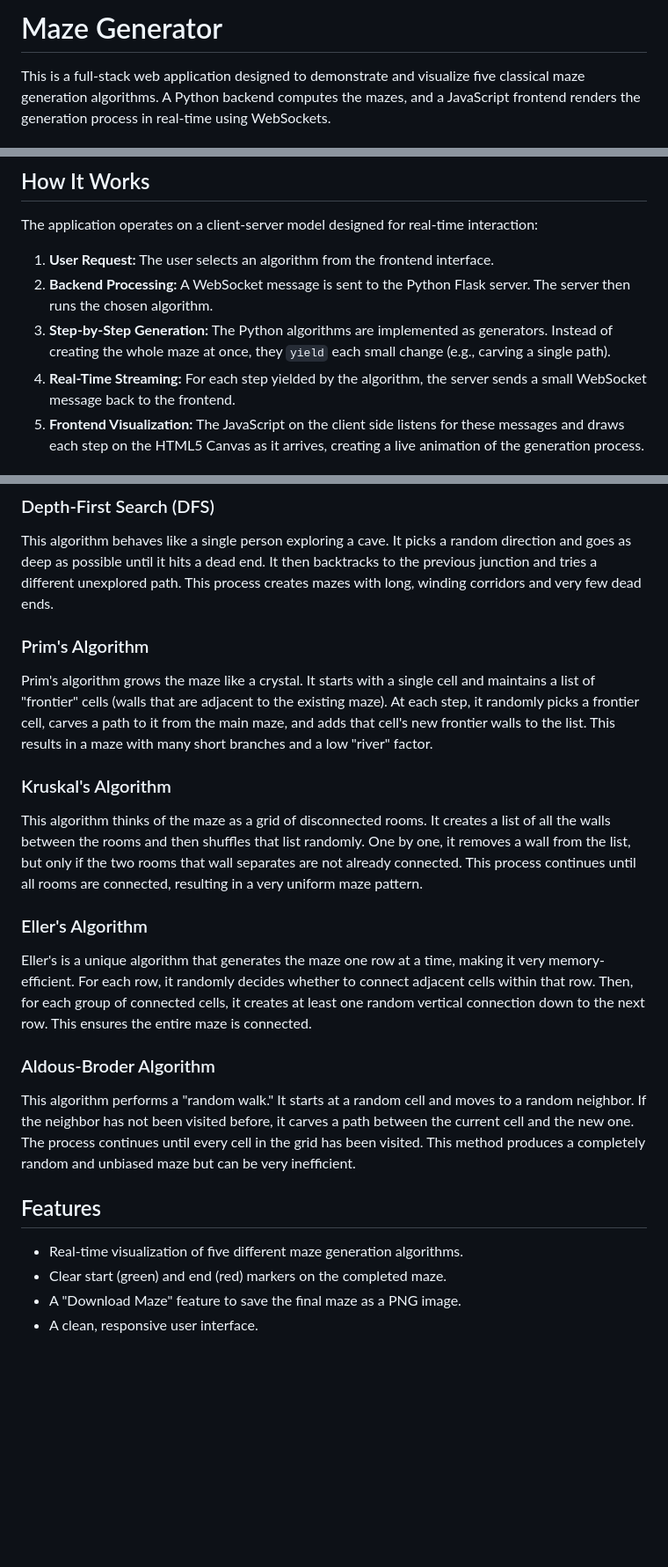
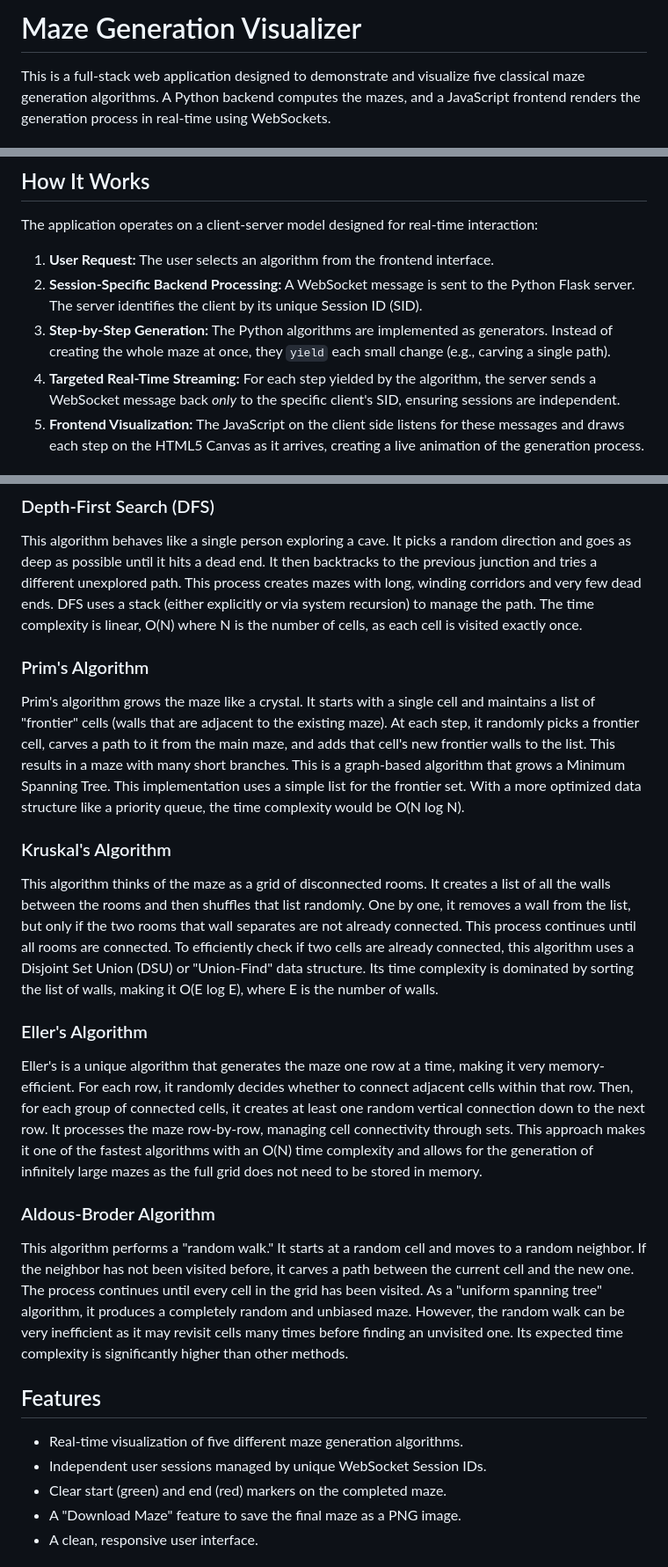
Before and after one commit to teja123git/Maze_Generator, a Markdown page: README.md, 3 parts joined by grey strips. Shown: that part at 88% size. Drawn GitHub-style; blank space fills up the shorter version.

```diff
--- a/README.md
+++ b/README.md
@@ -1,4 +1,4 @@
-# Maze Generator
+# Maze Generation Visualizer
 
 This is a full-stack web application designed to demonstrate and visualize five classical maze generation algorithms. A Python backend computes the mazes, and a JavaScript frontend renders the generation process in real-time using WebSockets.
 
@@ -13,9 +13,9 @@ The project is deployed on Render and can be viewed here:
 The application operates on a client-server model designed for real-time interaction:
 
 1.  **User Request:** The user selects an algorithm from the frontend interface.
-2.  **Backend Processing:** A WebSocket message is sent to the Python Flask server. The server then runs the chosen algorithm.
+2.  **Session-Specific Backend Processing:** A WebSocket message is sent to the Python Flask server. The server identifies the client by its unique Session ID (SID).
 3.  **Step-by-Step Generation:** The Python algorithms are implemented as generators. Instead of creating the whole maze at once, they `yield` each small change (e.g., carving a single path).
-4.  **Real-Time Streaming:** For each step yielded by the algorithm, the server sends a small WebSocket message back to the frontend.
+4.  **Targeted Real-Time Streaming:** For each step yielded by the algorithm, the server sends a WebSocket message back *only* to the specific client's SID, ensuring sessions are independent.
 5.  **Frontend Visualization:** The JavaScript on the client side listens for these messages and draws each step on the HTML5 Canvas as it arrives, creating a live animation of the generation process.
 
 ## The Algorithms Explained
@@ -25,26 +25,32 @@ Each algorithm creates a "perfect maze" (a maze with no loops and exactly one pa
 ### Depth-First Search (DFS)
 
 This algorithm behaves like a single person exploring a cave. It picks a random direction and goes as deep as possible until it hits a dead end. It then backtracks to the previous junction and tries a different unexplored path. This process creates mazes with long, winding corridors and very few dead ends.
+DFS uses a stack (either explicitly or via system recursion) to manage the path. The time complexity is linear, O(N) where N is the number of cells, as each cell is visited exactly once.
 
 ### Prim's Algorithm
 
-Prim's algorithm grows the maze like a crystal. It starts with a single cell and maintains a list of "frontier" cells (walls that are adjacent to the existing maze). At each step, it randomly picks a frontier cell, carves a path to it from the main maze, and adds that cell's new frontier walls to the list. This results in a maze with many short branches and a low "river" factor.
+Prim's algorithm grows the maze like a crystal. It starts with a single cell and maintains a list of "frontier" cells (walls that are adjacent to the existing maze). At each step, it randomly picks a frontier cell, carves a path to it from the main maze, and adds that cell's new frontier walls to the list. This results in a maze with many short branches.
+This is a graph-based algorithm that grows a Minimum Spanning Tree. This implementation uses a simple list for the frontier set. With a more optimized data structure like a priority queue, the time complexity would be O(N log N).
 
 ### Kruskal's Algorithm
 
-This algorithm thinks of the maze as a grid of disconnected rooms. It creates a list of all the walls between the rooms and then shuffles that list randomly. One by one, it removes a wall from the list, but only if the two rooms that wall separates are not already connected. This process continues until all rooms are connected, resulting in a very uniform maze pattern.
+This algorithm thinks of the maze as a grid of disconnected rooms. It creates a list of all the walls between the rooms and then shuffles that list randomly. One by one, it removes a wall from the list, but only if the two rooms that wall separates are not already connected. This process continues until all rooms are connected.
+To efficiently check if two cells are already connected, this algorithm uses a Disjoint Set Union (DSU) or "Union-Find" data structure. Its time complexity is dominated by sorting the list of walls, making it O(E log E), where E is the number of walls.
 
 ### Eller's Algorithm
 
-Eller's is a unique algorithm that generates the maze one row at a time, making it very memory-efficient. For each row, it randomly decides whether to connect adjacent cells within that row. Then, for each group of connected cells, it creates at least one random vertical connection down to the next row. This ensures the entire maze is connected.
+Eller's is a unique algorithm that generates the maze one row at a time, making it very memory-efficient. For each row, it randomly decides whether to connect adjacent cells within that row. Then, for each group of connected cells, it creates at least one random vertical connection down to the next row.
+It processes the maze row-by-row, managing cell connectivity through sets. This approach makes it one of the fastest algorithms with an O(N) time complexity and allows for the generation of infinitely large mazes as the full grid does not need to be stored in memory.
 
 ### Aldous-Broder Algorithm
 
-This algorithm performs a "random walk." It starts at a random cell and moves to a random neighbor. If the neighbor has not been visited before, it carves a path between the current cell and the new one. The process continues until every cell in the grid has been visited. This method produces a completely random and unbiased maze but can be very inefficient.
+This algorithm performs a "random walk." It starts at a random cell and moves to a random neighbor. If the neighbor has not been visited before, it carves a path between the current cell and the new one. The process continues until every cell in the grid has been visited.
+As a "uniform spanning tree" algorithm, it produces a completely random and unbiased maze. However, the random walk can be very inefficient as it may revisit cells many times before finding an unvisited one. Its expected time complexity is significantly higher than other methods.
 
 ## Features
 
 *   Real-time visualization of five different maze generation algorithms.
+*   Independent user sessions managed by unique WebSocket Session IDs.
 *   Clear start (green) and end (red) markers on the completed maze.
 *   A "Download Maze" feature to save the final maze as a PNG image.
 *   A clean, responsive user interface.
```
